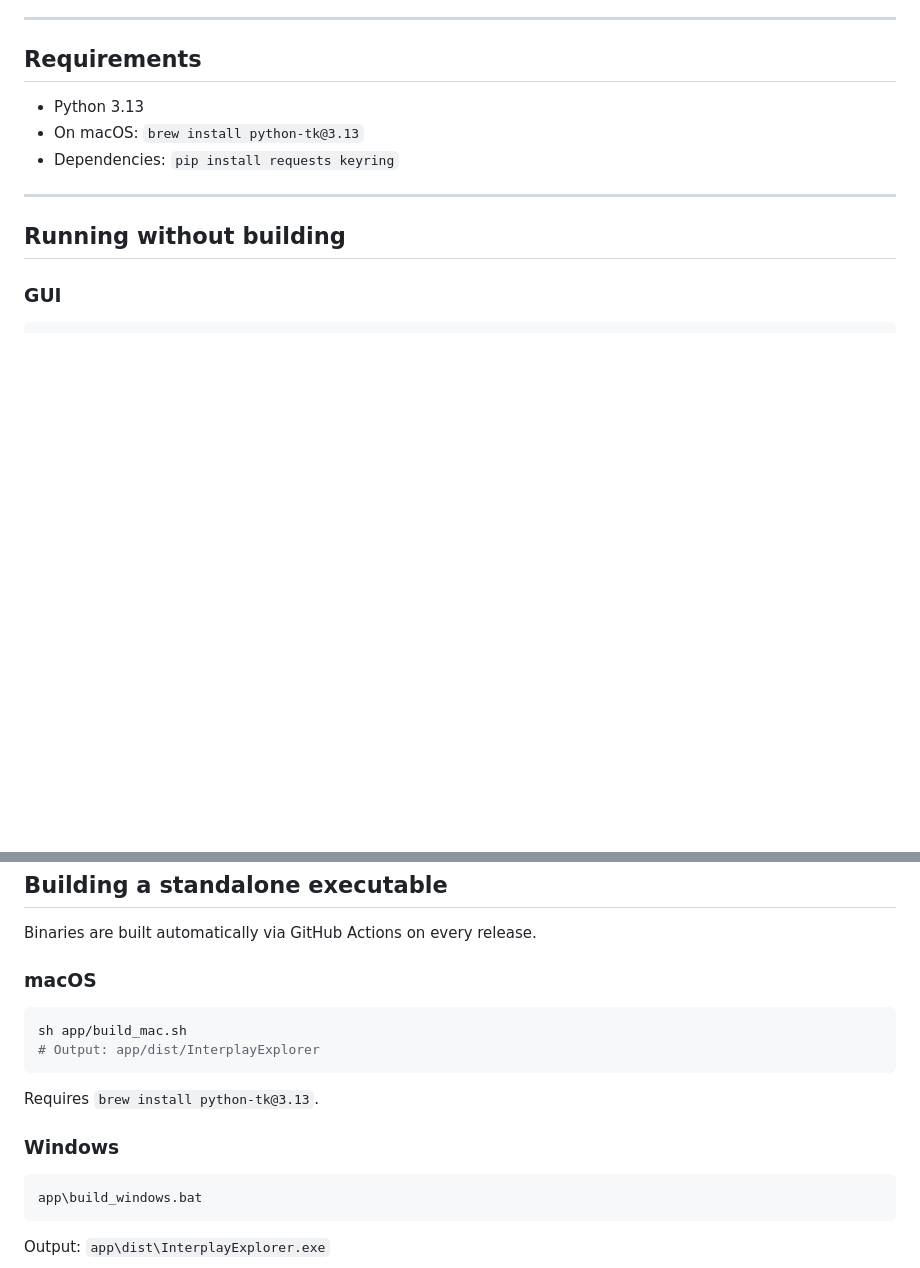
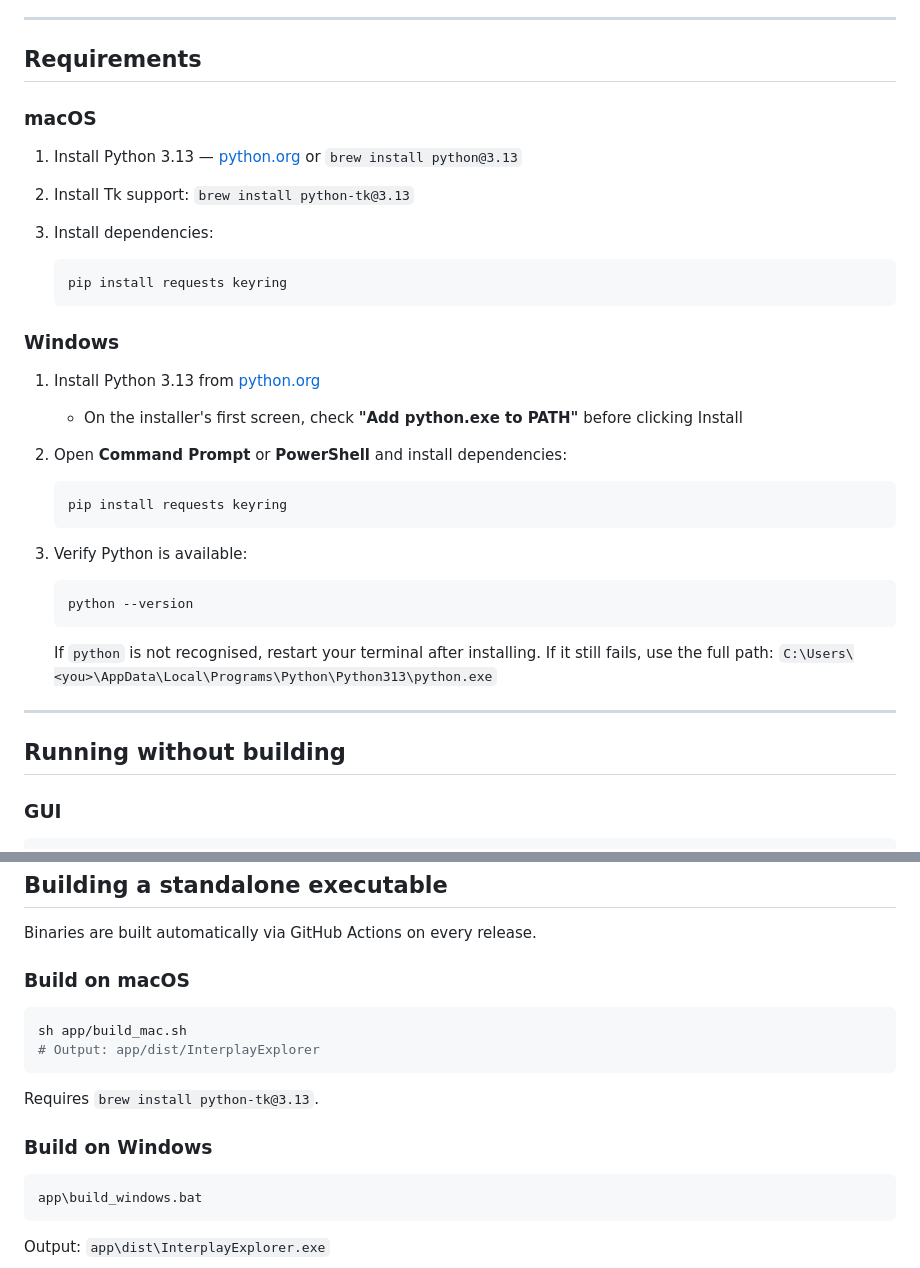
Before and after one commit to markbattistella/avid-interplay-metadata-exporter, a Markdown page: README.md, 2 parts joined by grey strips. Rendered like a GitHub page; blank space fills up the shorter version.

Commit message:
2026-05-25

````diff
--- a/README.md
+++ b/README.md
@@ -19,9 +19,33 @@ A cross-platform desktop app (and CLI tool) for browsing an Avid Interplay workg
 
 ## Requirements
 
-- Python 3.13
-- On macOS: `brew install python-tk@3.13`
-- Dependencies: `pip install requests keyring`
+### macOS
+
+1. Install Python 3.13 — [python.org](https://www.python.org/downloads/) or `brew install python@3.13`
+2. Install Tk support: `brew install python-tk@3.13`
+3. Install dependencies:
+
+   ```bash
+   pip install requests keyring
+   ```
+
+### Windows
+
+1. Install Python 3.13 from [python.org](https://www.python.org/downloads/)
+   - On the installer's first screen, check **"Add python.exe to PATH"** before clicking Install
+2. Open **Command Prompt** or **PowerShell** and install dependencies:
+
+   ```bat
+   pip install requests keyring
+   ```
+
+3. Verify Python is available:
+
+   ```bat
+   python --version
+   ```
+
+   If `python` is not recognised, restart your terminal after installing. If it still fails, use the full path: `C:\Users\<you>\AppData\Local\Programs\Python\Python313\python.exe`
 
 ---
 
@@ -123,7 +147,7 @@ python app\interplay_explorer.py ^
 
 Binaries are built automatically via GitHub Actions on every release.
 
-### macOS
+### Build on macOS
 
 ```bash
 sh app/build_mac.sh
@@ -132,7 +156,7 @@ sh app/build_mac.sh
 
 Requires `brew install python-tk@3.13`.
 
-### Windows
+### Build on Windows
 
 ```bat
 app\build_windows.bat
````
